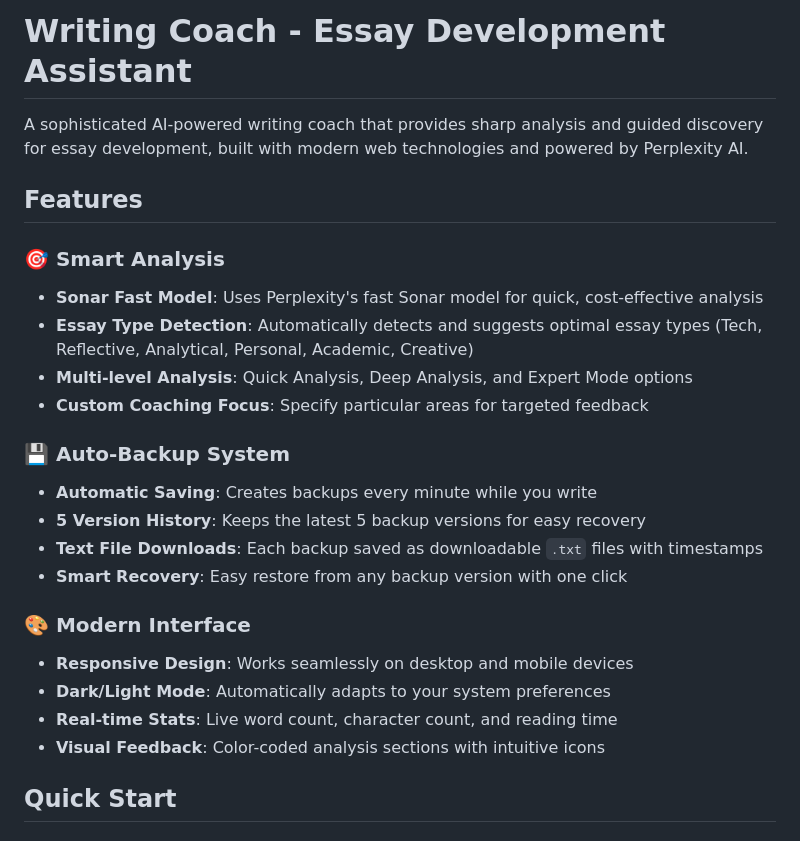
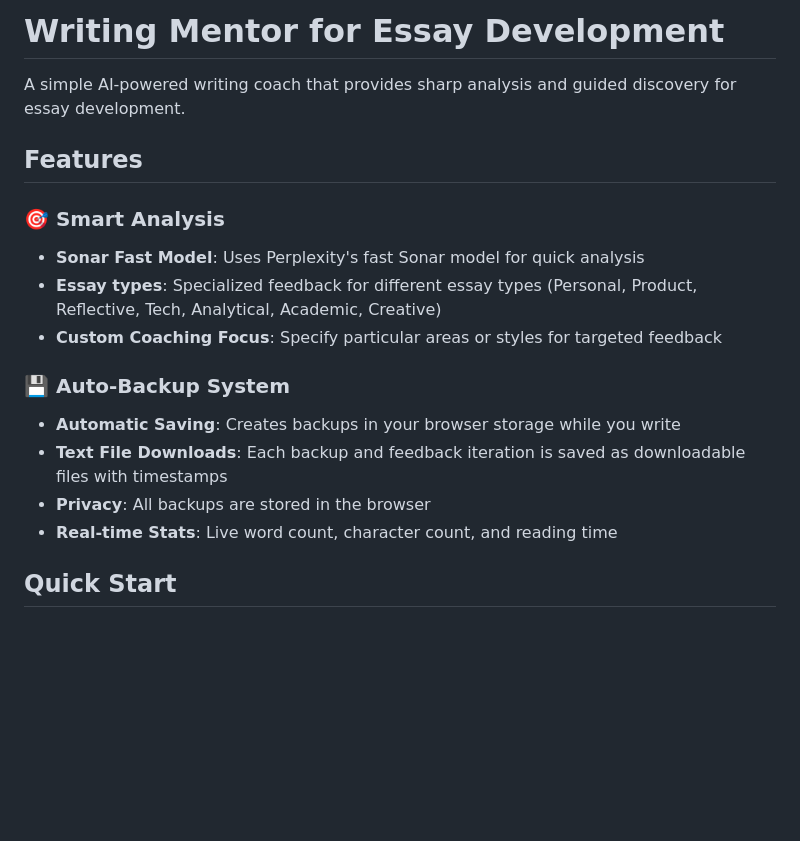
Before and after one commit to srishti-56/writing-mentor, a Markdown page: README.md, the part around the change printed below. Rendered like a GitHub page; blank space fills up the shorter version.

```diff
--- a/README.md
+++ b/README.md
@@ -1,26 +1,19 @@
-# Writing Coach - Essay Development Assistant
+# Writing Mentor for Essay Development
 
-A sophisticated AI-powered writing coach that provides sharp analysis and guided discovery for essay development, built with modern web technologies and powered by Perplexity AI.
+A simple AI-powered writing coach that provides sharp analysis and guided discovery for essay development.
 
 ## Features
 
 ### 🎯 **Smart Analysis**
-- **Sonar Fast Model**: Uses Perplexity's fast Sonar model for quick, cost-effective analysis
-- **Essay Type Detection**: Automatically detects and suggests optimal essay types (Tech, Reflective, Analytical, Personal, Academic, Creative)
-- **Multi-level Analysis**: Quick Analysis, Deep Analysis, and Expert Mode options
-- **Custom Coaching Focus**: Specify particular areas for targeted feedback
+- **Sonar Fast Model**: Uses Perplexity's fast Sonar model for quick analysis
+- **Essay types**: Specialized feedback for different essay types (Personal, Product, Reflective, Tech, Analytical, Academic, Creative)
+- **Custom Coaching Focus**: Specify particular areas or styles for targeted feedback
 
 ### 💾 **Auto-Backup System**
-- **Automatic Saving**: Creates backups every minute while you write
-- **5 Version History**: Keeps the latest 5 backup versions for easy recovery
-- **Text File Downloads**: Each backup saved as downloadable `.txt` files with timestamps
-- **Smart Recovery**: Easy restore from any backup version with one click
-
-### 🎨 **Modern Interface**
-- **Responsive Design**: Works seamlessly on desktop and mobile devices
-- **Dark/Light Mode**: Automatically adapts to your system preferences
+- **Automatic Saving**: Creates backups in your browser storage while you write
+- **Text File Downloads**: Each backup and feedback iteration is saved as downloadable files with timestamps
+- **Privacy**: All backups are stored in the browser
 - **Real-time Stats**: Live word count, character count, and reading time
-- **Visual Feedback**: Color-coded analysis sections with intuitive icons
 
 ## Quick Start
 
```
Also changed, not shown: other parts of README.md (+8 -72 lines).
